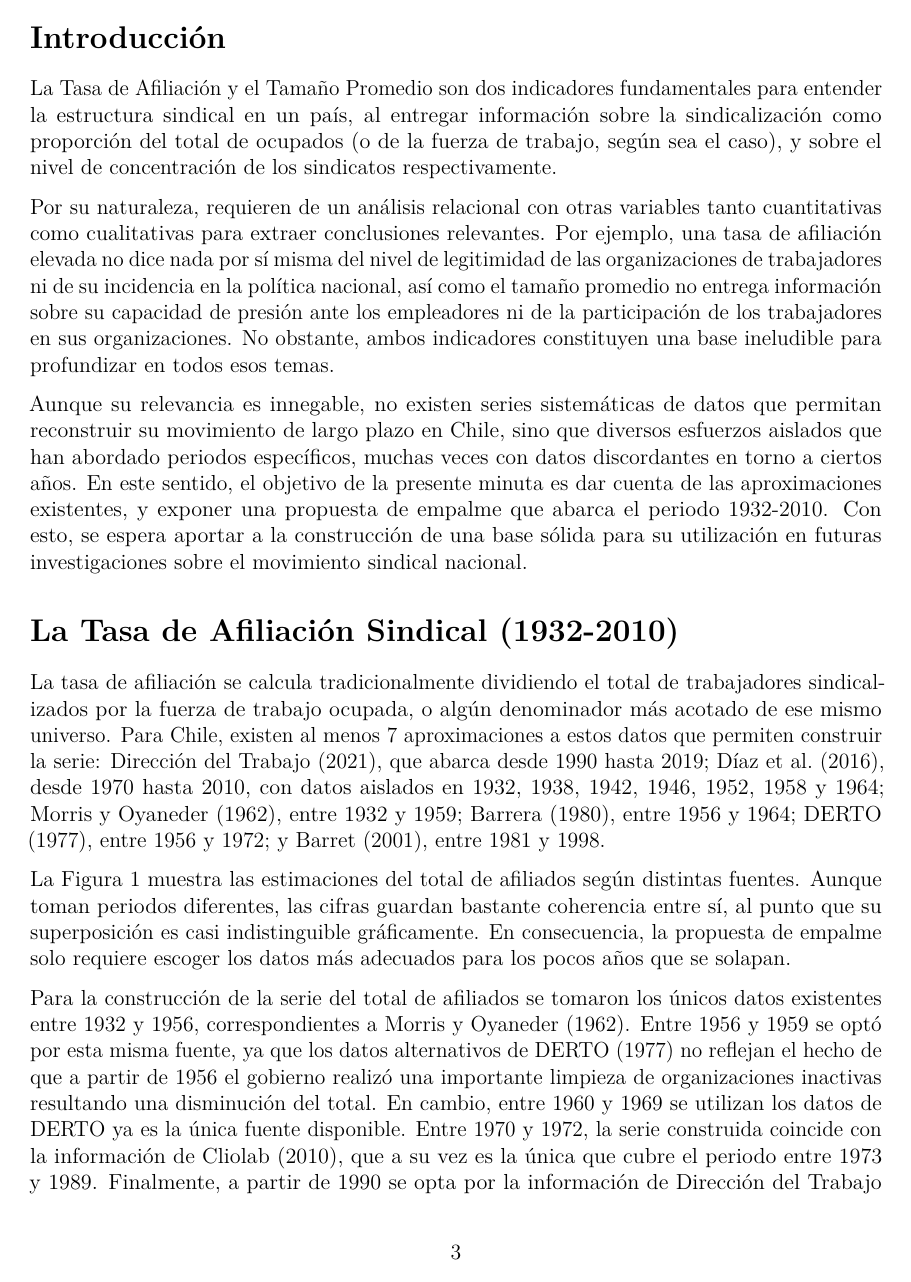
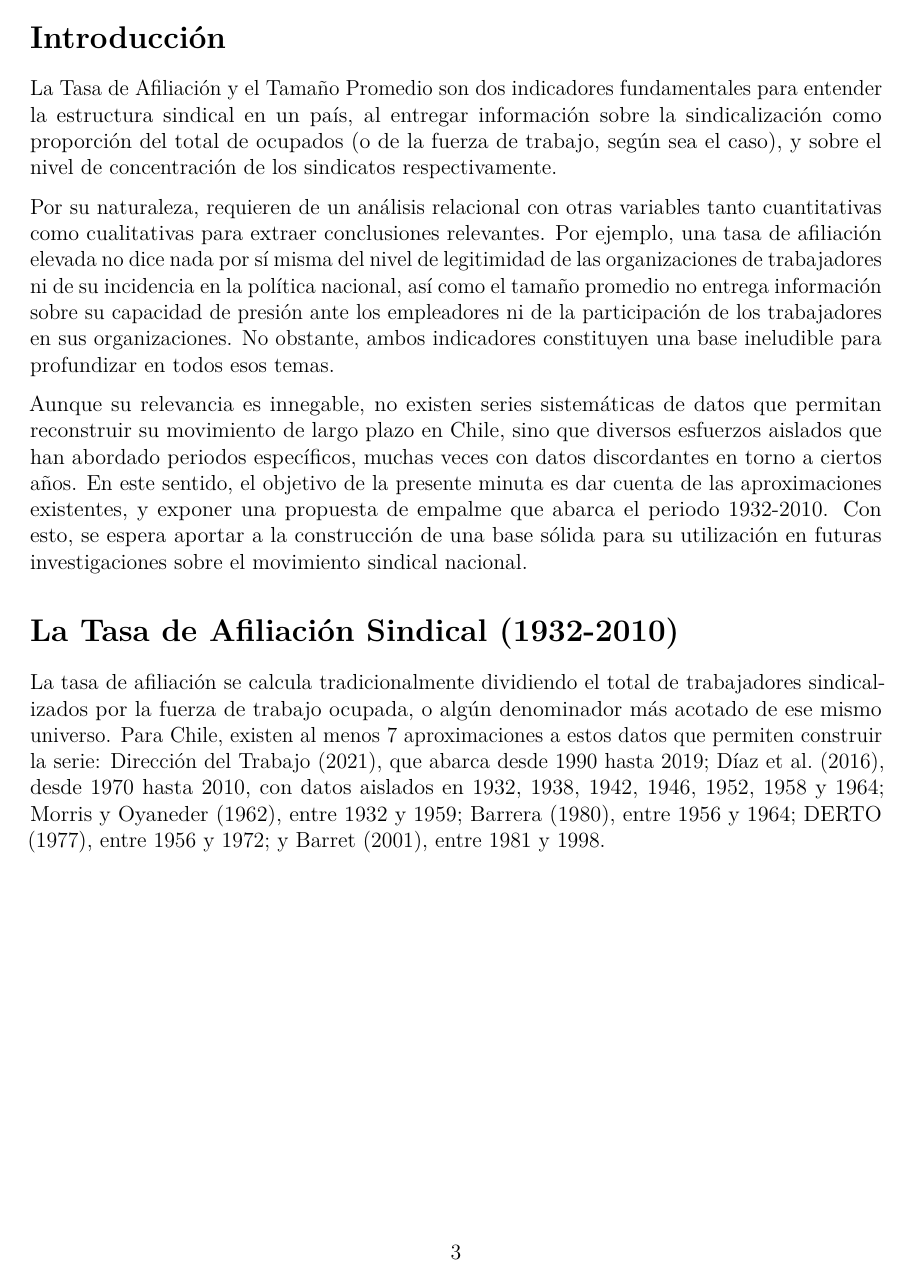
Before and after one commit to dpolancon/series_estadistica_sindical_1932-2010, an R Markdown document (minuta2.Rmd): page 3 of 8 before the commit and page 3 of 9 after it. Rendered offline with R 4.5, knitr and Pandoc, then LaTeX, with nearby package versions.

Commit message:
Arreglos post-finales para hacer upload en research gate (posición de gráfico)

```diff
--- a/minuta2.Rmd
+++ b/minuta2.Rmd
@@ -20,6 +20,9 @@ header-includes:
 - \usepackage{titling}
 - \pretitle{\begin{center}\LARGE\includegraphics[width=8cm]{Input/Images/RES01.png}\\[\bigskipamount]}
 - \posttitle{\end{center}}
+- \usepackage{floatrow}
+- \usepackage{float}
+- \floatplacement{figure}{H}
 fontsize: 12pt
 linkcolor: blue
 urlcolor: blue
```
Also changed, not shown: minuta2.pdf.
